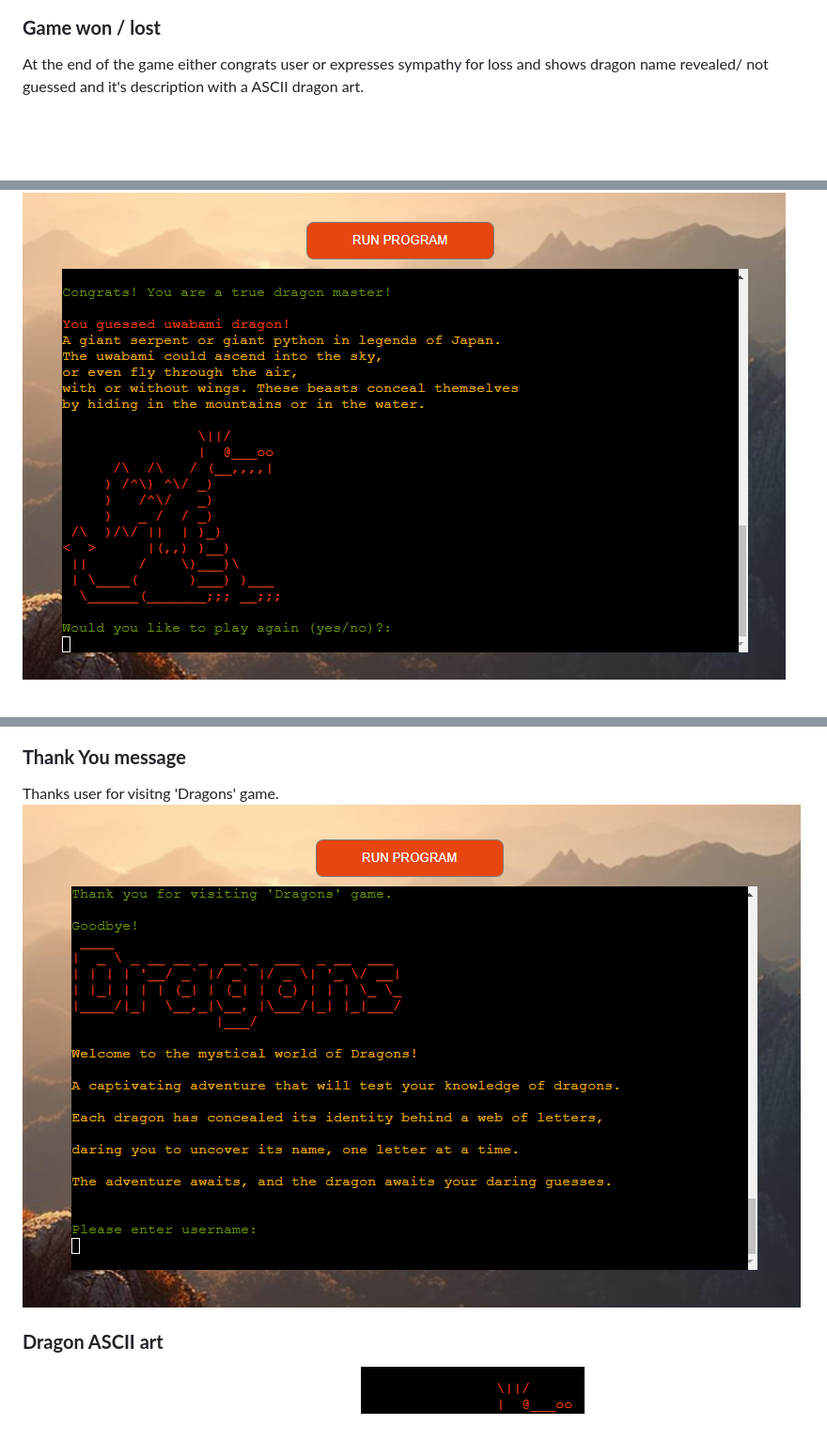
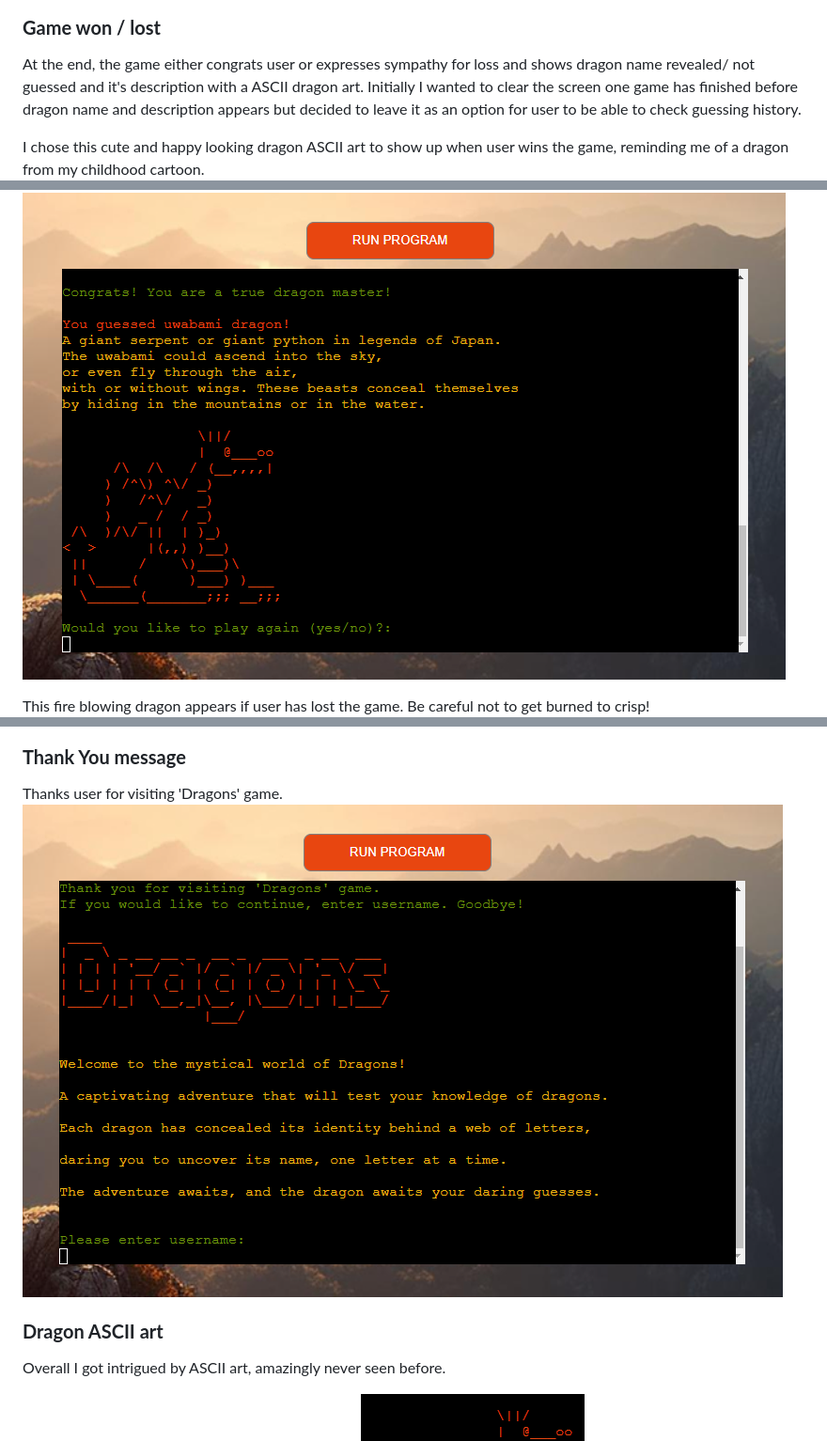
Before and after one commit to violaberg/dragon-name-game, a Markdown page: README.md, 3 parts joined by grey strips. Shown: that part at 94% size. Rendered like a GitHub page; pictures changed too: docs/screenshots/thank-you-message.png; blank space fills up the shorter version.

Commit message:
Add new Thank you screenshot and update readme

```diff
--- a/README.md
+++ b/README.md
@@ -93,16 +93,22 @@ Shows a message after a guess is entered.
 
 ### **Game won / lost**
 
-At the end of the game either congrats user or expresses sympathy for loss and shows dragon name revealed/ not guessed and it's description with a ASCII dragon art.
+At the end, the game either congrats user or expresses sympathy for loss and shows dragon name revealed/ not guessed and it's description with a ASCII dragon art. Initially I wanted to clear the screen one game has finished before dragon name and description appears but decided to leave it as an option for user to be able to check guessing history.<br>
+
+I chose this cute and happy looking dragon ASCII art to show up when user wins the game, reminding me of a dragon from my childhood cartoon.
 ![Game won](docs/screenshots/game-won-ascii-art.png)
+
+This fire blowing dragon appears if user has lost the game. Be careful not to get burned to crisp!
 ![Game lost](docs/screenshots/game-lost-ascii-art.png)
 
 ### **Thank You message**
 
-Thanks user for visitng 'Dragons' game.
+Thanks user for visiting 'Dragons' game.
 ![Thank you message](docs/screenshots/thank-you-message.png)
 
 ### **Dragon ASCII art**
+
+Overall I got intrigued by ASCII art, amazingly never seen before.
 
 ![Dragon art game intro](docs/screenshots/game-intro-art.png)
 ![Dragon art game won](docs/screenshots/game-end-art.png)
```
